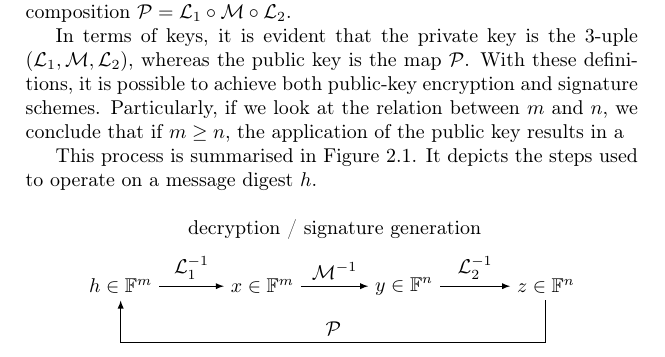
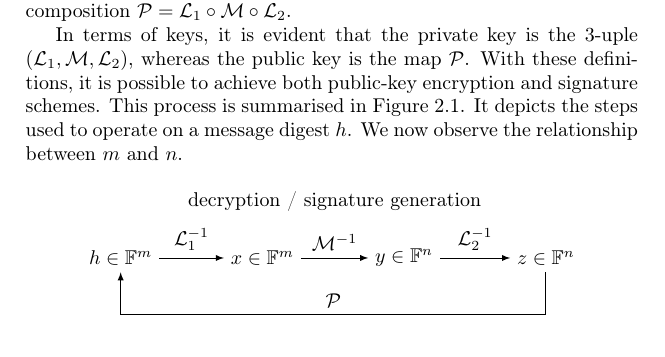
Before and after one commit to zambonin/msc, a LaTeX thesis (main.tex): part of page 9 of 20, cut so that both start at the same text. Compiled offline with pdfLaTeX.

Commit message:
overleaf_to_git: update main.tex from r1855 to r1866

```diff
--- a/main.tex
+++ b/main.tex
@@ -198,9 +198,8 @@ This choice of degree is due to the fact that solving polynomial systems of non-
 % TODO origin of bipolar
 We now turn to the main construction used in cryptosystems of multivariate nature. It is called bipolar, due to its elegant twofold nature. Consider $n, m \in \mathbb{N}$ as above. The function $\mathcal{M}: \mathbb{F}^{n} \to \mathbb{F}^{m}$ is generally called the central map, and it is regarded as the trapdoor, \emph{i.e.} a function that is easy to compute but difficult to invert without particular information. Two affine invertible maps $\mathcal{L}_{1} : \mathbb{F}^{n} \to \mathbb{F}^{n}$ and $\mathcal{L}_{2} : \mathbb{F}^{m} \to \mathbb{F}^{m}$ are used to hide the central map, by creating the composition $\mathcal{P} = \mathcal{L}_{1} \circ \mathcal{M} \circ \mathcal{L}_{2}$.
 
-In terms of keys, it is evident that the private key is the $3$-uple $(\mathcal{L}_{1}, \mathcal{M}, \mathcal{L}_{2})$, whereas the public key is the map $\mathcal{P}$. With these definitions, it is possible to achieve both public-key encryption and signature schemes. Particularly, if we look at the relation between $m$ and $n$, we conclude that if $m \geq n$, the application of the public key results in a
-
-This process is summarised in Figure~\ref{fig:2}. It depicts the steps used to operate on a message digest $h$.
+In terms of keys, it is evident that the private key is the $3$-uple $(\mathcal{L}_{1}, \mathcal{M}, \mathcal{L}_{2})$, whereas the public key is the map $\mathcal{P}$. With these definitions, it is possible to achieve both public-key encryption and signature schemes.
+This process is summarised in Figure~\ref{fig:2}. It depicts the steps used to operate on a message digest $h$. We now observe the relationship between $m$ and $n$.
 
 \begin{figure}[htbp]
   \centering
```
Also changed, not shown: main.tex (2 more changed lines).
